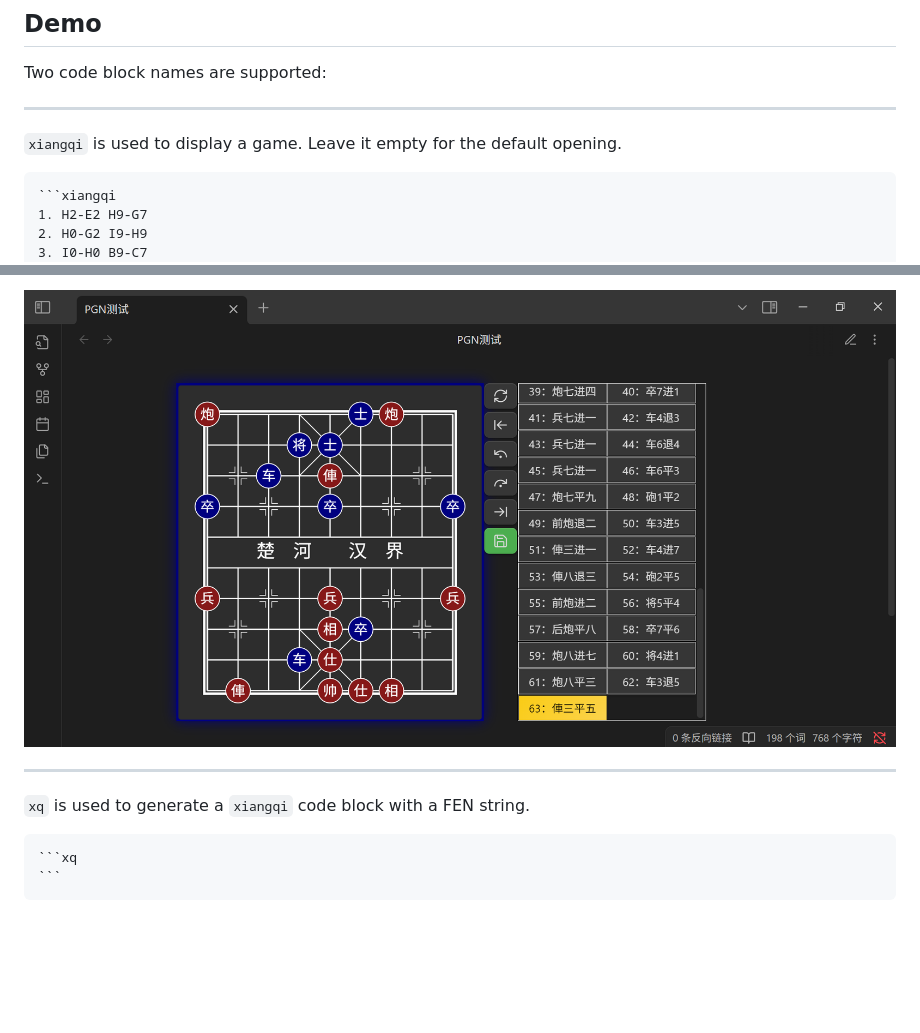
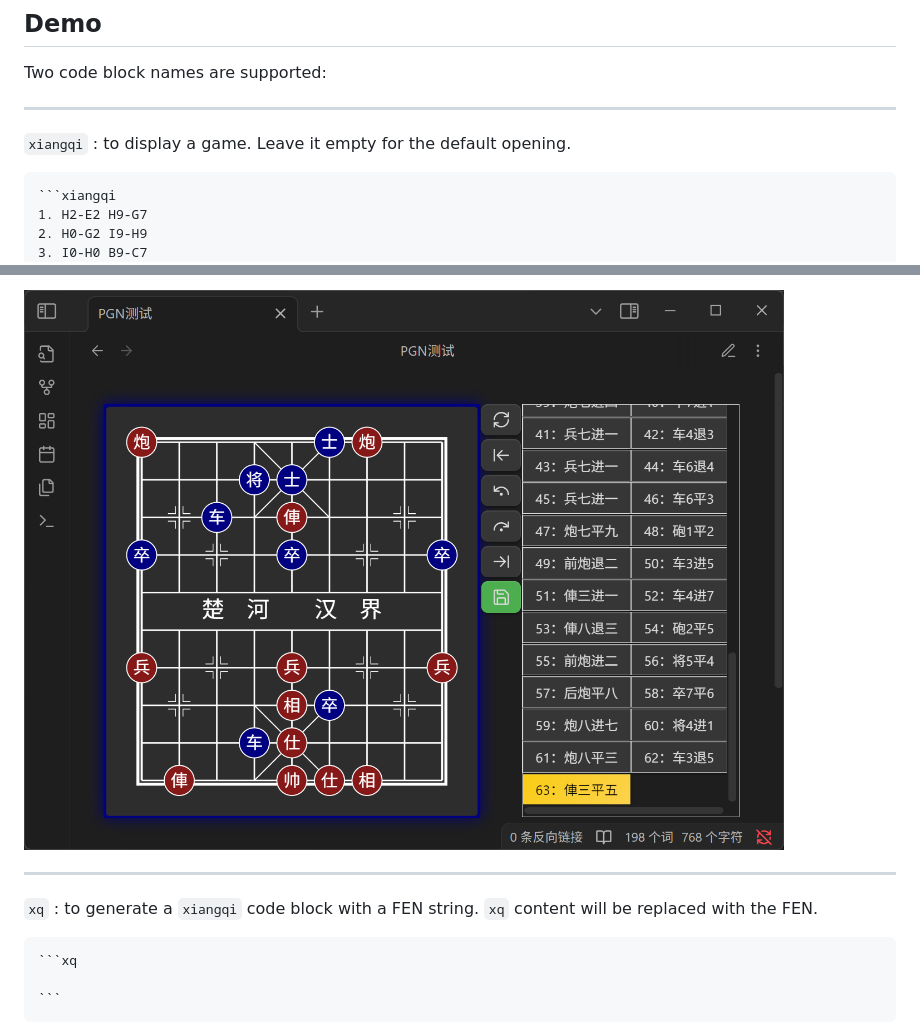
Before and after one commit to west-shell/obsidian-xiangqi, a Markdown page: README.MD, 2 parts joined by grey strips. GitHub-like rendering; pictures changed too: IMAGE/PGN测试.png; blank space fills up the shorter version.

`````diff
--- a/README.MD
+++ b/README.MD
@@ -13,9 +13,9 @@
 
 Two code block names are supported:
 
-----
+---
 
-`xiangqi` is used to display a game. Leave it empty for the default opening.
+`xiangqi` : to display a game. Leave it empty for the default opening.
 
 ````markdown
 ```xiangqi
@@ -30,10 +31,13 @@ Two code block names are supported:
 
 ![PGN Display](./IMAGE/PGN测试.png)
 
-----
+---
 
-`xq` is used to generate a `xiangqi` code block with a FEN string.
+`xq` : to generate a `xiangqi` code block with a FEN string.
+`xq` content will be replaced with the FEN.
+
 
 ````markdown
 ```xq
+
 ```
`````
Also changed, not shown: other parts of README.MD (+81 -34 lines), README.zh-CN.MD (+50 -14 lines), IMAGE/FEN生成.png, 5 other files.
